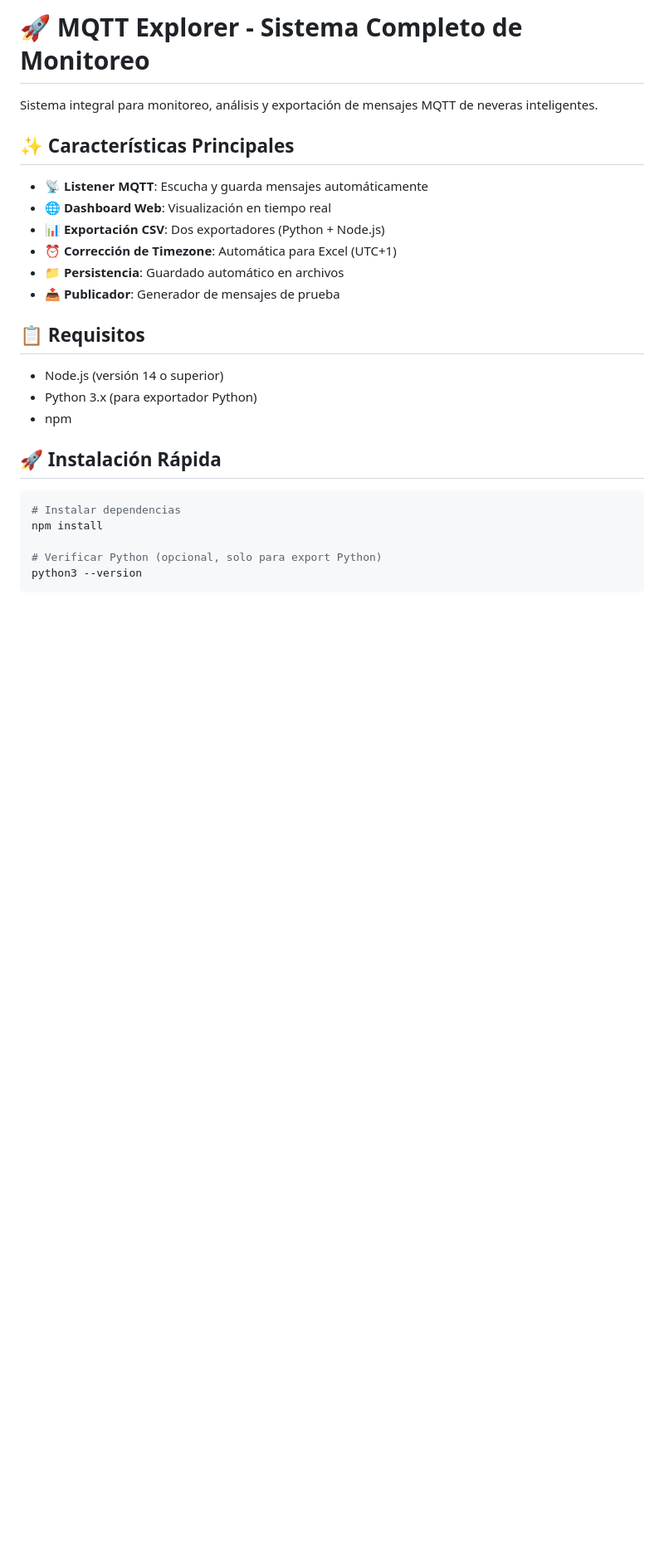
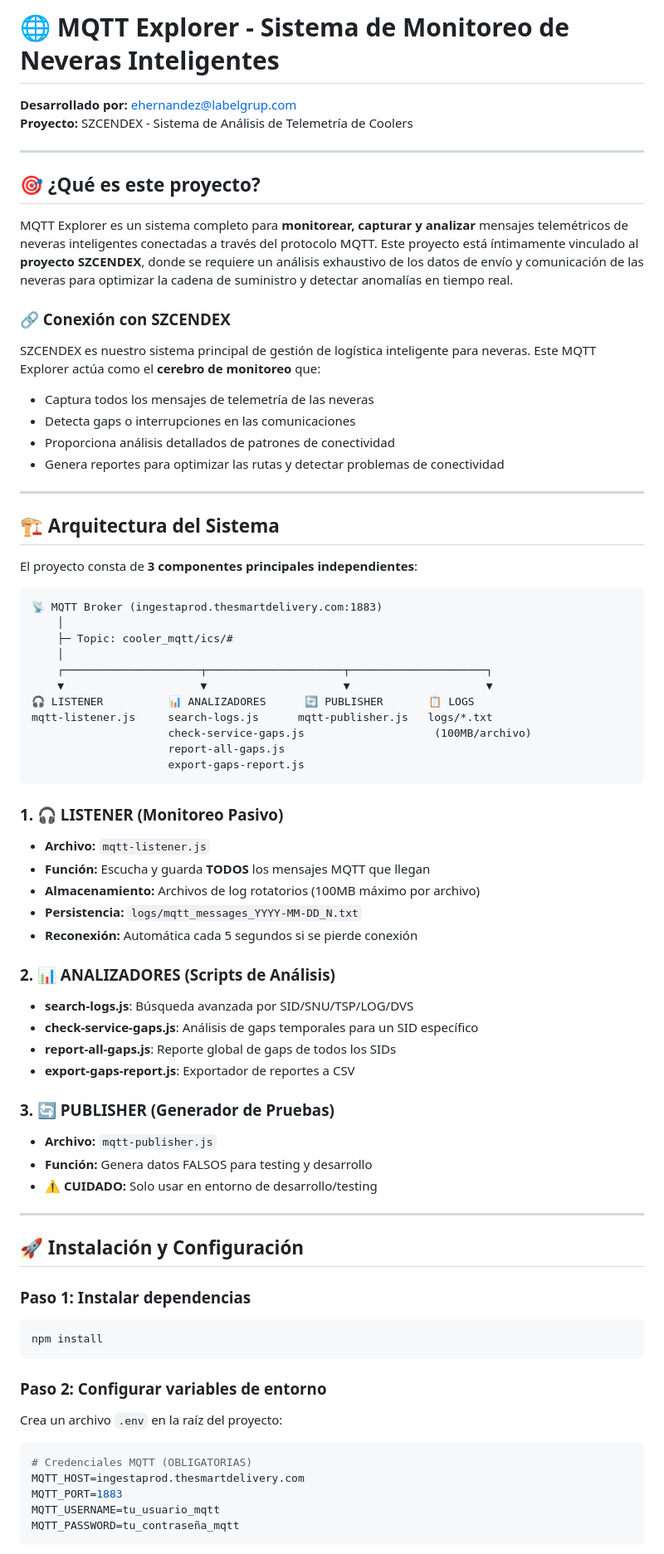
Before and after one commit to ehernandezlabelgrup/szendex-mqtt-explorer, a Markdown page: README.md, the part around one of its changes. Shown at 83% size. Rendered like a GitHub page; blank space fills up the shorter version.

````diff
--- a/README.md
+++ b/README.md
@@ -1,29 +1,76 @@
-# 🚀 MQTT Explorer - Sistema Completo de Monitoreo
+# 🌐 MQTT Explorer - Sistema de Monitoreo de Neveras Inteligentes
 
-Sistema integral para monitoreo, análisis y exportación de mensajes MQTT de neveras inteligentes.
+**Desarrollado por:** ehernandez@labelgrup.com
+**Proyecto:** SZCENDEX - Sistema de Análisis de Telemetría de Coolers
 
-## ✨ Características Principales
+---
 
-- 📡 **Listener MQTT**: Escucha y guarda mensajes automáticamente
-- 🌐 **Dashboard Web**: Visualización en tiempo real
-- 📊 **Exportación CSV**: Dos exportadores (Python + Node.js)
-- ⏰ **Corrección de Timezone**: Automática para Excel (UTC+1)
-- 📁 **Persistencia**: Guardado automático en archivos
-- 📤 **Publicador**: Generador de mensajes de prueba
+## 🎯 ¿Qué es este proyecto?
 
-## 📋 Requisitos
+MQTT Explorer es un sistema completo para **monitorear, capturar y analizar** mensajes telemétricos de neveras inteligentes conectadas a través del protocolo MQTT. Este proyecto está íntimamente vinculado al **proyecto SZCENDEX**, donde se requiere un análisis exhaustivo de los datos de envío y comunicación de las neveras para optimizar la cadena de suministro y detectar anomalías en tiempo real.
 
-- Node.js (versión 14 o superior)
-- Python 3.x (para exportador Python)
-- npm
+### 🔗 Conexión con SZCENDEX
+SZCENDEX es nuestro sistema principal de gestión de logística inteligente para neveras. Este MQTT Explorer actúa como el **cerebro de monitoreo** que:
+- Captura todos los mensajes de telemetría de las neveras
+- Detecta gaps o interrupciones en las comunicaciones
+- Proporciona análisis detallados de patrones de conectividad
+- Genera reportes para optimizar las rutas y detectar problemas de conectividad
 
-## 🚀 Instalación Rápida
+---
+
+## 🏗️ Arquitectura del Sistema
+
+El proyecto consta de **3 componentes principales independientes**:
+
+```
+📡 MQTT Broker (ingestaprod.thesmartdelivery.com:1883)
+    │
+    ├─ Topic: cooler_mqtt/ics/#
+    │
+    ┌─────────────────────┬─────────────────────┬─────────────────────┐
+    ▼                     ▼                     ▼                     ▼
+🎧 LISTENER          📊 ANALIZADORES      🔄 PUBLISHER       📋 LOGS
+mqtt-listener.js     search-logs.js      mqtt-publisher.js   logs/*.txt
+                     check-service-gaps.js                    (100MB/archivo)
+                     report-all-gaps.js
+                     export-gaps-report.js
+```
+
+### 1. 🎧 **LISTENER** (Monitoreo Pasivo)
+- **Archivo:** `mqtt-listener.js`
+- **Función:** Escucha y guarda **TODOS** los mensajes MQTT que llegan
+- **Almacenamiento:** Archivos de log rotatorios (100MB máximo por archivo)
+- **Persistencia:** `logs/mqtt_messages_YYYY-MM-DD_N.txt`
+- **Reconexión:** Automática cada 5 segundos si se pierde conexión
+
+### 2. 📊 **ANALIZADORES** (Scripts de Análisis)
+- **search-logs.js**: Búsqueda avanzada por SID/SNU/TSP/LOG/DVS
+- **check-service-gaps.js**: Análisis de gaps temporales para un SID específico
+- **report-all-gaps.js**: Reporte global de gaps de todos los SIDs
+- **export-gaps-report.js**: Exportador de reportes a CSV
+
+### 3. 🔄 **PUBLISHER** (Generador de Pruebas)
+- **Archivo:** `mqtt-publisher.js`
+- **Función:** Genera datos FALSOS para testing y desarrollo
+- **⚠️ CUIDADO:** Solo usar en entorno de desarrollo/testing
+
+---
+
+## 🚀 Instalación y Configuración
+
+### Paso 1: Instalar dependencias
+```bash
+npm install
+```
+
+### Paso 2: Configurar variables de entorno
+Crea un archivo `.env` en la raíz del proyecto:
 
 ```bash
-# Instalar dependencias
-npm install
-
-# Verificar Python (opcional, solo para export Python)
-python3 --version
+# Credenciales MQTT (OBLIGATORIAS)
+MQTT_HOST=ingestaprod.thesmartdelivery.com
+MQTT_PORT=1883
+MQTT_USERNAME=tu_usuario_mqtt
+MQTT_PASSWORD=tu_contraseña_mqtt
 ```
 
````
Also changed, not shown: other parts of README.md (+161 -263 lines).
